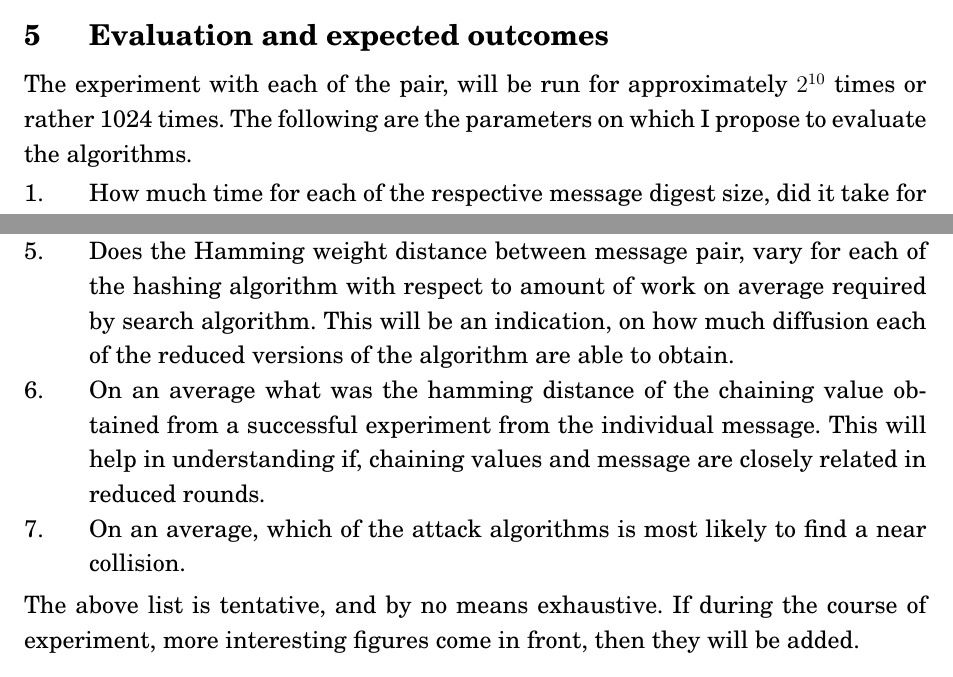
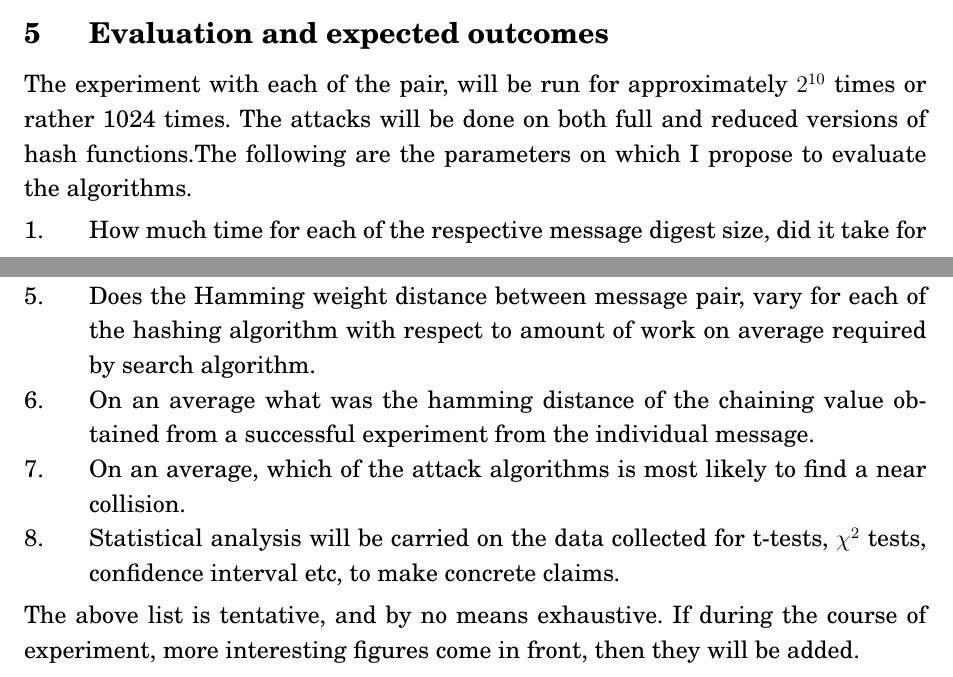
Before and after one commit to sohamsadhu/MSCapstoneProposal, a LaTeX document (proposal.tex): two parts of pages 14 and 15 of 16, joined at a grey line, cut so that both start at the same text. Compiled offline with pdfLaTeX.

Commit message:
Proposal finalized to be sent to reader.

```diff
--- a/proposal.tex
+++ b/proposal.tex
@@ -662,7 +662,8 @@ that was last obtained and the time taken for that experiment.
 
 \section{Evaluation and expected outcomes}
 The experiment with each of the pair, will be run for approximately $2^{10}$ times or rather 1024 times.
-The following are the parameters on which I propose to evaluate the algorithms.
+The attacks will be done on both full and reduced versions of hash functions.The following are the parameters
+on which I propose to evaluate the algorithms.
 
 \begin{enumerate}
   \item How much time for each of the respective message digest size, did it take for the simulated
@@ -674,12 +675,12 @@ The following are the parameters on which I propose to evaluate the algorithms.
   \item Is the weight of the Hamming distance between message pair co-related to the amount of work
   for each of the search algorithm does to find a collision.
   \item Does the Hamming weight distance between message pair, vary for each of the hashing algorithm
-  with respect to amount of work on average required by search algorithm. This will be an
-  indication, on how much diffusion each of the reduced versions of the algorithm are able to obtain.
+  with respect to amount of work on average required by search algorithm.
   \item On an average what was the hamming distance of the chaining value obtained from a successful
-  experiment from the individual message. This will help in understanding if, chaining values and
-  message are closely related in reduced rounds.
+  experiment from the individual message.
   \item On an average, which of the attack algorithms is most likely to find a near collision.
+  \item Statistical analysis will be carried on the data collected for t-tests, $\chi^{2}$ tests,
+  confidence interval etc, to make concrete claims.
 \end{enumerate}
 
 The above list is tentative, and by no means exhaustive. If during the course of experiment, more
```
Also changed, not shown: proposal.pdf.
